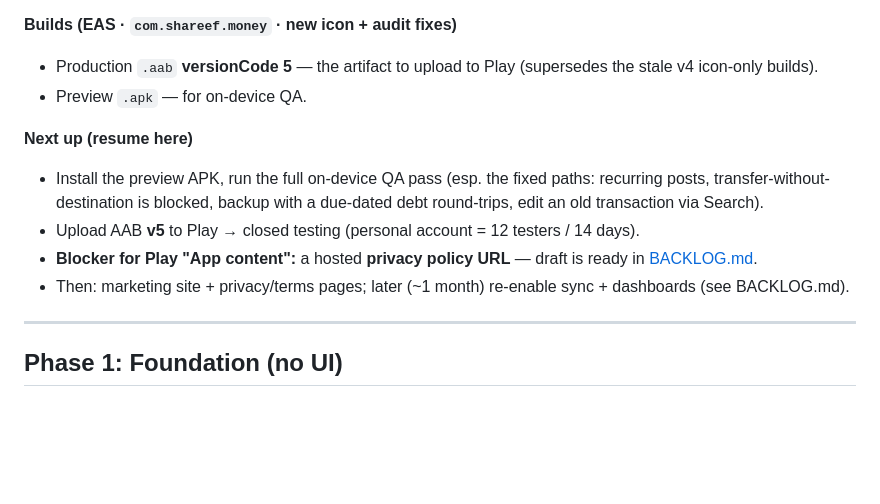
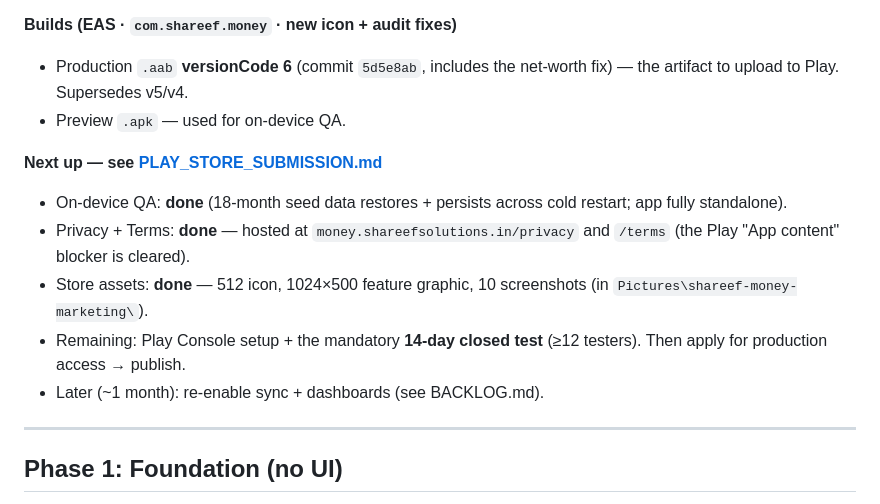
Before and after one commit to shareef99/shareef-money, a Markdown page: docs/PROGRESS.md, the part around the change. Drawn GitHub-style; blank space fills up the shorter version.

Commit message:
docs: add Play Store submission checklist; refresh release status

```diff
--- a/docs/PROGRESS.md
+++ b/docs/PROGRESS.md
@@ -22,19 +22,20 @@ built but **parked** — sync is dormant behind `SYNC_ENABLED = false` in
     biometric-recheck nits.
 
 **Builds (EAS · `com.shareef.money` · new icon + audit fixes)**
-- Production `.aab` **versionCode 5** — the artifact to upload to Play (supersedes
-  the stale v4 icon-only builds).
-- Preview `.apk` — for on-device QA.
+- Production `.aab` **versionCode 6** (commit `5d5e8ab`, includes the net-worth
+  fix) — the artifact to upload to Play. Supersedes v5/v4.
+- Preview `.apk` — used for on-device QA.
 
-**Next up (resume here)**
-- Install the preview APK, run the full on-device QA pass (esp. the fixed paths:
-  recurring posts, transfer-without-destination is blocked, backup with a due-dated
-  debt round-trips, edit an old transaction via Search).
-- Upload AAB **v5** to Play → closed testing (personal account = 12 testers / 14 days).
-- **Blocker for Play "App content":** a hosted **privacy policy URL** — draft is
-  ready in [BACKLOG.md](../BACKLOG.md).
-- Then: marketing site + privacy/terms pages; later (~1 month) re-enable sync +
-  dashboards (see BACKLOG.md).
+**Next up — see [PLAY_STORE_SUBMISSION.md](./PLAY_STORE_SUBMISSION.md)**
+- On-device QA: **done** (18-month seed data restores + persists across cold
+  restart; app fully standalone).
+- Privacy + Terms: **done** — hosted at `money.shareefsolutions.in/privacy` and
+  `/terms` (the Play "App content" blocker is cleared).
+- Store assets: **done** — 512 icon, 1024×500 feature graphic, 10 screenshots
+  (in `Pictures\shareef-money-marketing\`).
+- Remaining: Play Console setup + the mandatory **14-day closed test** (≥12
+  testers). Then apply for production access → publish.
+- Later (~1 month): re-enable sync + dashboards (see BACKLOG.md).
 
 ---
 
```
Also changed, not shown: docs/PLAY_STORE_SUBMISSION.md (added, +142 -0 lines).
